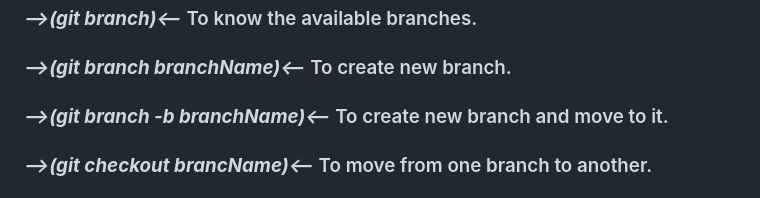
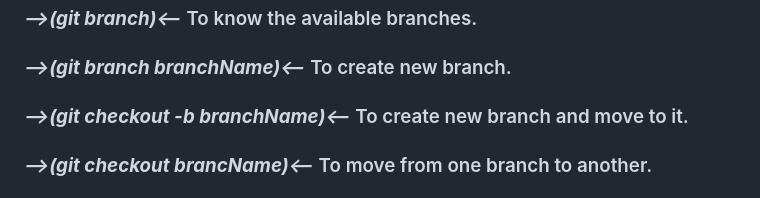
Before and after one commit to Mina-Tharwat-Siddiq/learning_github, a Markdown page: README.md, the part around the change. GitHub-like rendering.

```diff
--- a/README.md
+++ b/README.md
@@ -22,7 +22,7 @@
 # Day Five: I learned how to make branch and push changes to master of the same repo **OR** push changes to .... using these instructions:
 ### ***-->(git branch)<--*** To know the available branches.
 ### ***-->(git branch branchName)<--*** To create new branch.
-### ***-->(git branch -b branchName)<--*** To create new branch and move to it.
+### ***-->(git checkout -b branchName)<--*** To create new branch and move to it.
 ### ***-->(git checkout brancName)<--*** To move from one branch to another.
 ### ***-->(git branch -d branchName)<--*** To remove this branch **but if it contains it will not be deleted**.
 ### ***-->(git branch -d branchName)<--*** To remove this branch **Force delete even if this branch contains data**.
```
